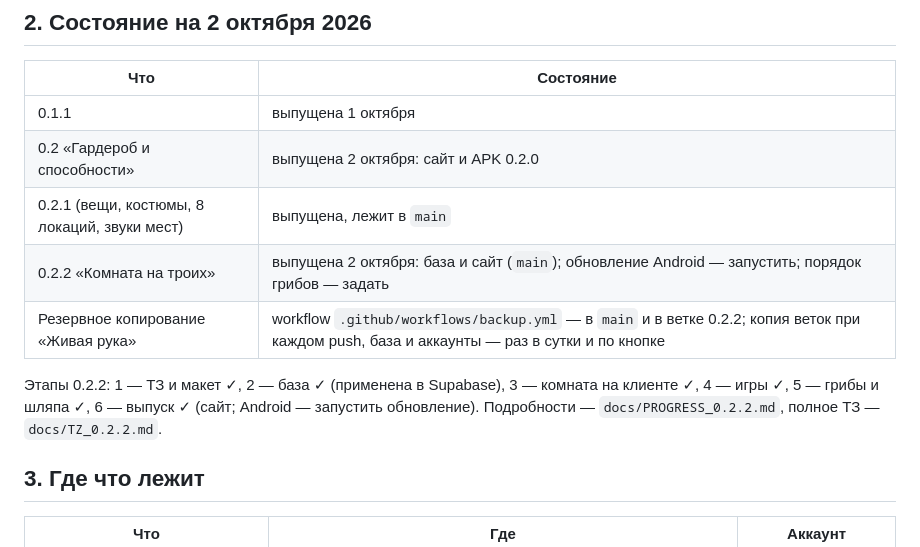
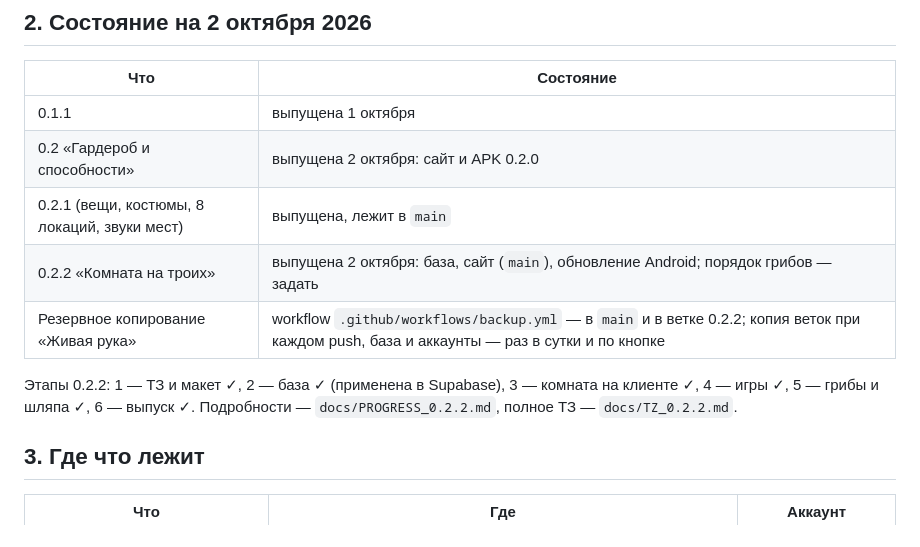
Before and after one commit to kotpek31-cell/dvoe, a Markdown page: docs/ГЛАВНЫЙ_РЕЗЕРВНЫЙ_ФАЙЛ.md, the part around the change. GitHub-like rendering.

Commit message:
0.2.2: обновление Android выпущено
Co-Authored-By: Claude Opus 5.5 <noreply@anthropic.com>
Claude-Session: https://claude.ai/code/session_01EuKCZuW6pRFG9jswZ5GPwQ

```diff
--- a/docs/ГЛАВНЫЙ_РЕЗЕРВНЫЙ_ФАЙЛ.md
+++ b/docs/ГЛАВНЫЙ_РЕЗЕРВНЫЙ_ФАЙЛ.md
@@ -21,10 +21,10 @@
 | 0.1.1 | выпущена 1 октября |
 | 0.2 «Гардероб и способности» | выпущена 2 октября: сайт и APK 0.2.0 |
 | 0.2.1 (вещи, костюмы, 8 локаций, звуки мест) | выпущена, лежит в `main` |
-| 0.2.2 «Комната на троих» | выпущена 2 октября: база и сайт (`main`); обновление Android — запустить; порядок грибов — задать |
+| 0.2.2 «Комната на троих» | выпущена 2 октября: база, сайт (`main`), обновление Android; порядок грибов — задать |
 | Резервное копирование «Живая рука» | workflow `.github/workflows/backup.yml` — в `main` и в ветке 0.2.2; копия веток при каждом push, база и аккаунты — раз в сутки и по кнопке |
 
-Этапы 0.2.2: 1 — ТЗ и макет ✓, 2 — база ✓ (применена в Supabase), 3 — комната на клиенте ✓, 4 — игры ✓, 5 — грибы и шляпа ✓, 6 — выпуск ✓ (сайт; Android — запустить обновление).
+Этапы 0.2.2: 1 — ТЗ и макет ✓, 2 — база ✓ (применена в Supabase), 3 — комната на клиенте ✓, 4 — игры ✓, 5 — грибы и шляпа ✓, 6 — выпуск ✓.
 Подробности — `docs/PROGRESS_0.2.2.md`, полное ТЗ — `docs/TZ_0.2.2.md`.
 
 ## 3. Где что лежит
```
Also changed, not shown: CLAUDE.md (+1 -1 lines), docs/PROGRESS_0.2.2.md (+1 -1 lines).
